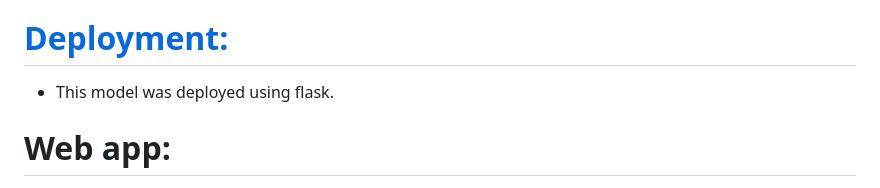
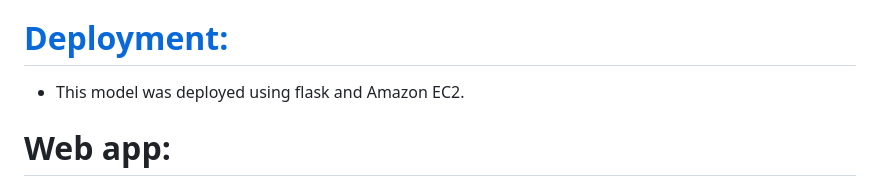
Before and after one commit to kajal1301/car_damage_detection, a Markdown page: README.md, the part around the change. GitHub-like rendering.

```diff
--- a/README.md
+++ b/README.md
@@ -94,7 +94,7 @@ in the car.
 * If there is no car in the image or if the car is not damaged then it wont detect any
 damage by drawing a bounding box or mask over it.
 # [Deployment:](https://github.com/kajal1301/car_damage_detection/blob/main/car_damage.ipynb)
-* This model was deployed using flask.
+* This model was deployed using flask and Amazon EC2.
 # Web app:
 ![](static/demo_video.mp4)
 ## For Image:
```
